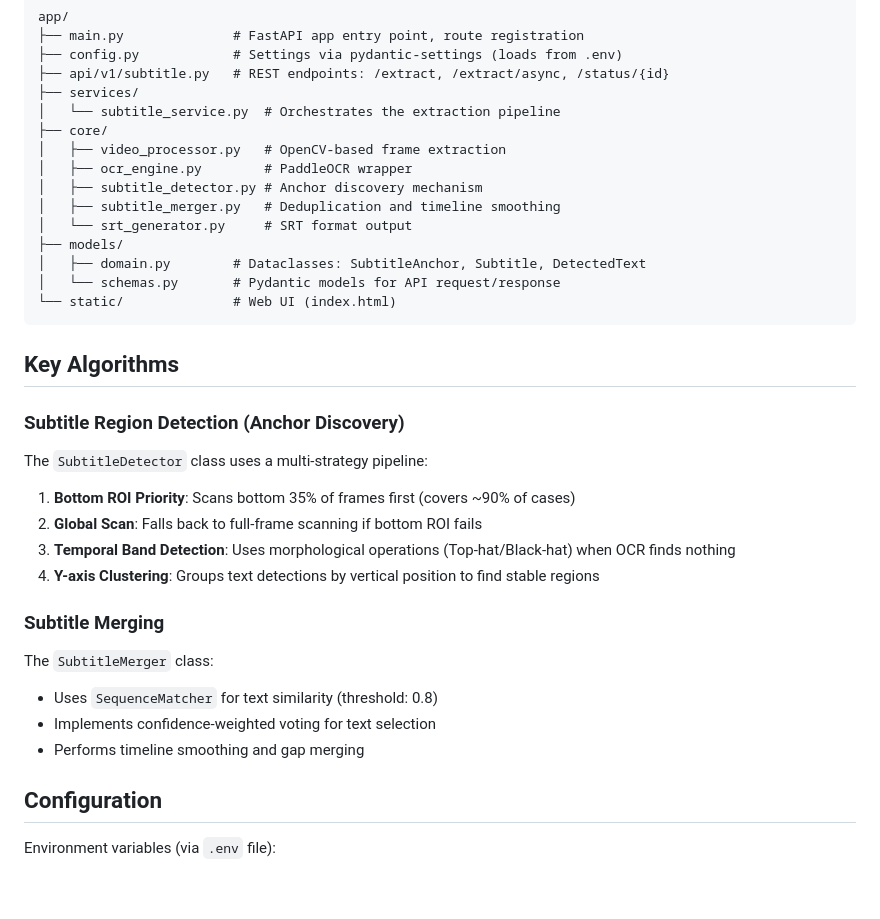
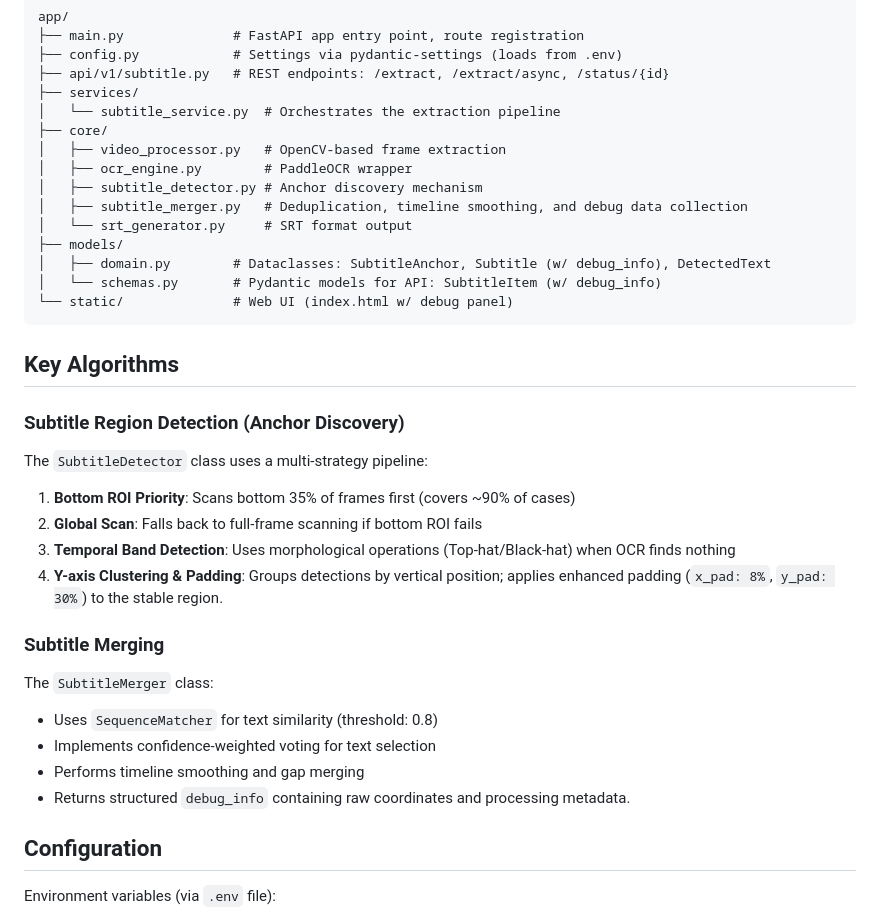
Before and after one commit to mistbit/paddle-matrix, a Markdown page: CLAUDE.md, the part around the change. Rendered like a GitHub page; blank space fills up the shorter version.

````diff
--- a/CLAUDE.md
+++ b/CLAUDE.md
@@ -49,12 +49,12 @@ app/
 │   ├── video_processor.py   # OpenCV-based frame extraction
 │   ├── ocr_engine.py        # PaddleOCR wrapper
 │   ├── subtitle_detector.py # Anchor discovery mechanism
-│   ├── subtitle_merger.py   # Deduplication and timeline smoothing
+│   ├── subtitle_merger.py   # Deduplication, timeline smoothing, and debug data collection
 │   └── srt_generator.py     # SRT format output
 ├── models/
-│   ├── domain.py        # Dataclasses: SubtitleAnchor, Subtitle, DetectedText
-│   └── schemas.py       # Pydantic models for API request/response
-└── static/              # Web UI (index.html)
+│   ├── domain.py        # Dataclasses: SubtitleAnchor, Subtitle (w/ debug_info), DetectedText
+│   └── schemas.py       # Pydantic models for API: SubtitleItem (w/ debug_info)
+└── static/              # Web UI (index.html w/ debug panel)
 ```
 
 ## Key Algorithms
@@ -64,13 +64,14 @@ The `SubtitleDetector` class uses a multi-strategy pipeline:
 1. **Bottom ROI Priority**: Scans bottom 35% of frames first (covers ~90% of cases)
 2. **Global Scan**: Falls back to full-frame scanning if bottom ROI fails
 3. **Temporal Band Detection**: Uses morphological operations (Top-hat/Black-hat) when OCR finds nothing
-4. **Y-axis Clustering**: Groups text detections by vertical position to find stable regions
+4. **Y-axis Clustering & Padding**: Groups detections by vertical position; applies enhanced padding (`x_pad: 8%`, `y_pad: 30%`) to the stable region.
 
 ### Subtitle Merging
 The `SubtitleMerger` class:
 - Uses `SequenceMatcher` for text similarity (threshold: 0.8)
 - Implements confidence-weighted voting for text selection
 - Performs timeline smoothing and gap merging
+- Returns structured `debug_info` containing raw coordinates and processing metadata.
 
 ## Configuration
 
````
Also changed, not shown: README.md (+7 -3 lines), README_CN.md (+7 -3 lines).
